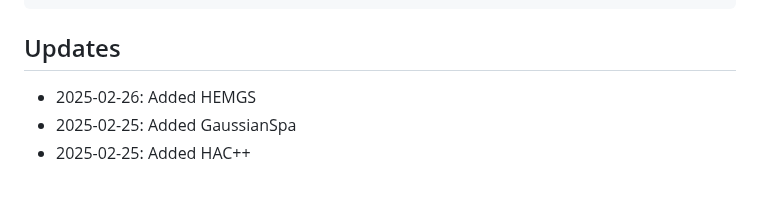
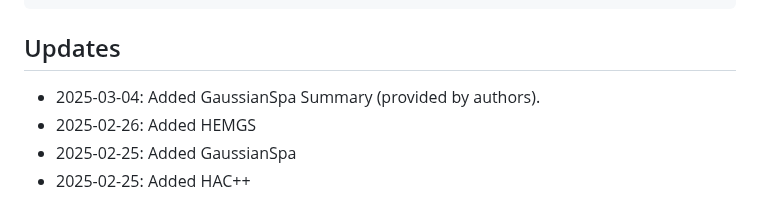
Before and after one commit to w-m/3dgs-compression-survey, a Markdown page: README.md, the part around the change. GitHub-like rendering.

````diff
--- a/README.md
+++ b/README.md
@@ -114,6 +114,7 @@ If you use our survey in your research, please cite our work. You can use the fo
 ```
 
 ## Updates
+- 2025-03-04: Added GaussianSpa Summary (provided by authors).
 - 2025-02-26: Added HEMGS
 - 2025-02-25: Added GaussianSpa
 - 2025-02-25: Added HAC++
````
